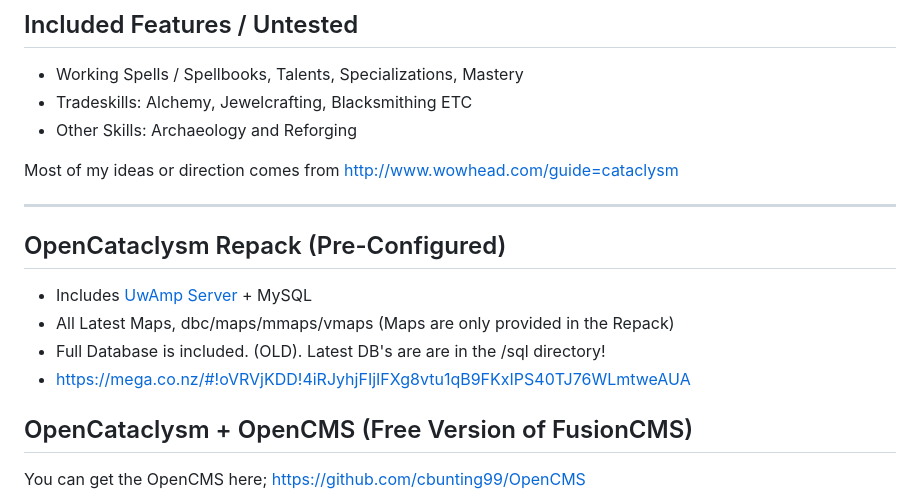
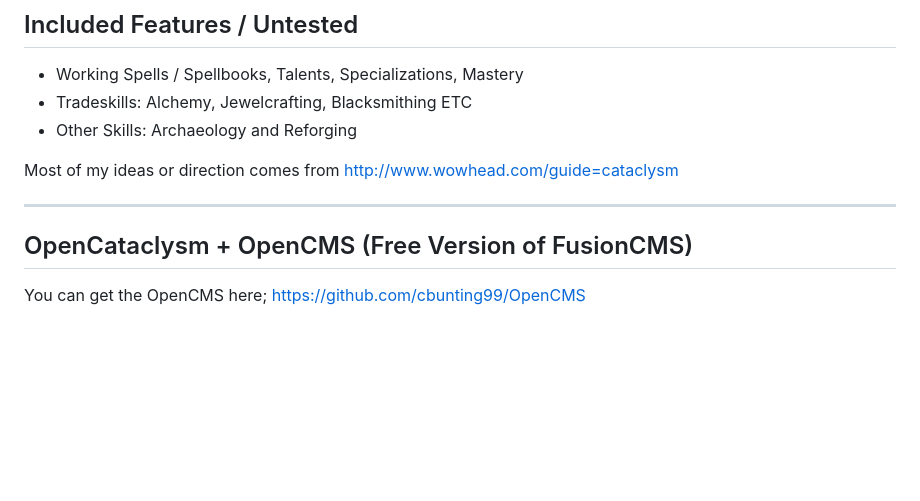
Before and after one commit to cbunting99/OpenCataclysm, a Markdown page: README.md, the part around the change. Rendered like a GitHub page; blank space fills up the shorter version.

Commit message:
Update README.md
Removed broken links to repack.

```diff
--- a/README.md
+++ b/README.md
@@ -23,12 +23,6 @@ help with fixing quests, SmartAI ETC.. Please Contribute back to the Project!
 Most of my ideas or direction comes from http://www.wowhead.com/guide=cataclysm
 
 ----------------------------------------------------------------------------
-
-## OpenCataclysm Repack (Pre-Configured)
-- Includes [UwAmp Server](http://www.uwamp.com/en/) + MySQL
-- All Latest Maps, dbc/maps/mmaps/vmaps (Maps are only provided in the Repack)
-- Full Database is included. (OLD). Latest DB's are are in the /sql directory!
-- https://mega.co.nz/#!oVRVjKDD!4iRJyhjFIjIFXg8vtu1qB9FKxIPS40TJ76WLmtweAUA
 
 ## OpenCataclysm + OpenCMS (Free Version of FusionCMS)
 You can get the OpenCMS here; https://github.com/cbunting99/OpenCMS
```
